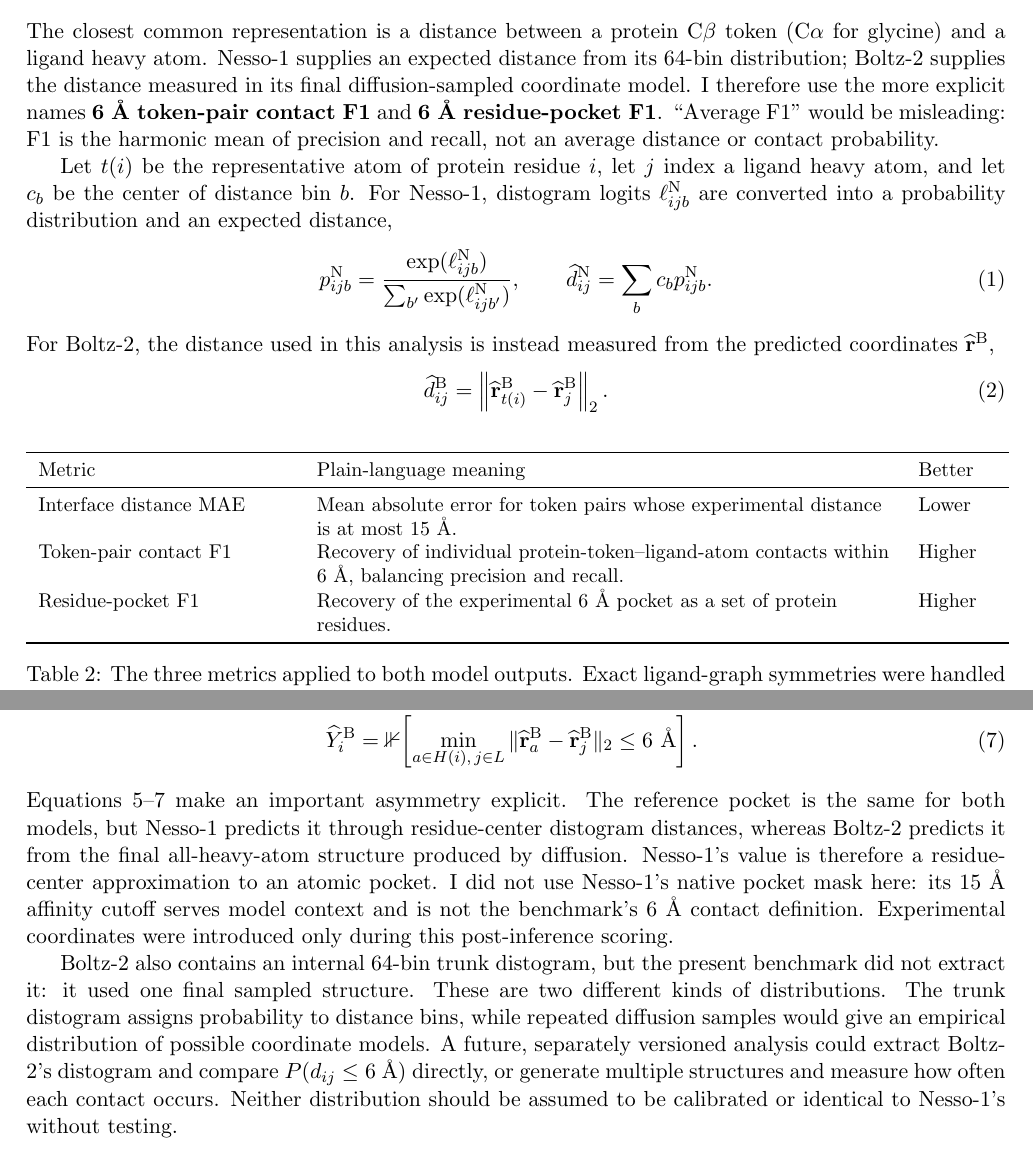
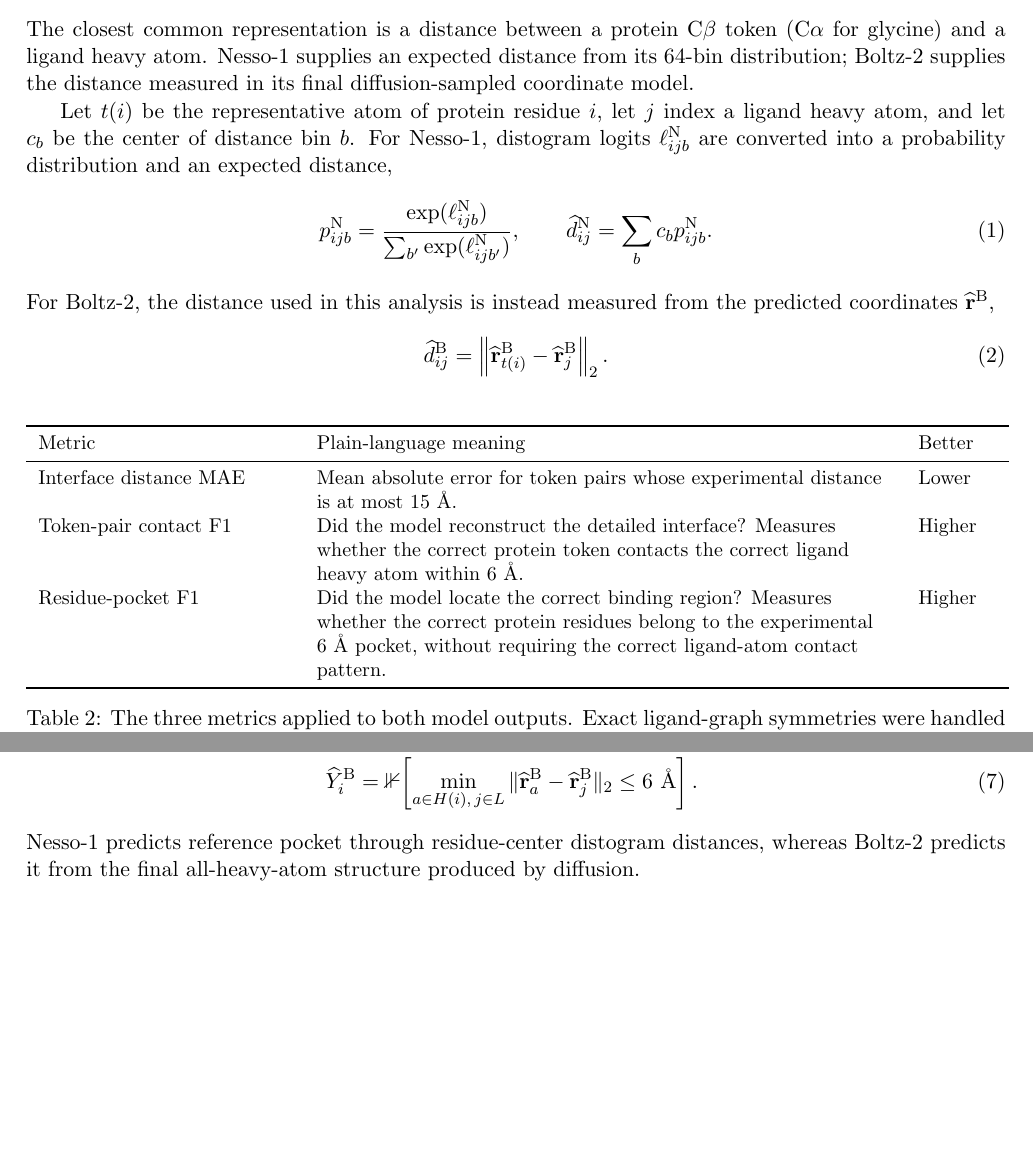
Before and after one commit to Yusheng-cai/BindingAffinityPredictor, a LaTeX document (weeks/2026-W35/report/main.tex): two parts of pages 3 and 4 of 14, joined at a grey line, cut so that both start at the same text, the shorter picture padded with empty space. Compiled offline with pdfLaTeX.

Commit message:
Clarify Week 35 metric table

```diff
--- a/weeks/2026-W35/report/main.tex
+++ b/weeks/2026-W35/report/main.tex
@@ -130,11 +130,7 @@
 The closest common representation is a distance between a protein C$\beta$
 token (C$\alpha$ for glycine) and a ligand heavy atom. Nesso-1 supplies an
 expected distance from its 64-bin distribution; Boltz-2 supplies the distance
-measured in its final diffusion-sampled coordinate model. I therefore use the
-more explicit names \textbf{6~\AA{} token-pair contact F1} and
-\textbf{6~\AA{} residue-pocket F1}. ``Average F1'' would be misleading: F1 is
-the harmonic mean of precision and recall, not an average distance or contact
-probability.
+measured in its final diffusion-sampled coordinate model.
 
 Let $t(i)$ be the representative atom of protein residue $i$, let $j$ index a
 ligand heavy atom, and let $c_b$ be the center of distance bin $b$. For
@@ -165,8 +161,8 @@
 Metric & Plain-language meaning & Better \\
 \midrule
 Interface distance MAE & Mean absolute error for token pairs whose experimental distance is at most 15~\AA{}. & Lower \\
-Token-pair contact F1 & Recovery of individual protein-token--ligand-atom contacts within 6~\AA{}, balancing precision and recall. & Higher \\
-Residue-pocket F1 & Recovery of the experimental 6~\AA{} pocket as a set of protein residues. & Higher \\
+Token-pair contact F1 & Did the model reconstruct the detailed interface? Measures whether the correct protein token contacts the correct ligand heavy atom within 6~\AA{}. & Higher \\
+Residue-pocket F1 & Did the model locate the correct binding region? Measures whether the correct protein residues belong to the experimental 6~\AA{} pocket, without requiring the correct ligand-atom contact pattern. & Higher \\
 \bottomrule
 \end{tabular}
 \caption{The three metrics applied to both model outputs. Exact ligand-graph
@@ -208,25 +204,19 @@
    \leq 6~\text{\AA}\right].
  \label{eq:boltz_pocket}
 \end{align}
-Equations~\ref{eq:reference_pocket}--\ref{eq:boltz_pocket} make an important
-asymmetry explicit. The
-reference pocket is the same for both models, but Nesso-1 predicts it through
+Nesso-1 predicts reference pocket through
 residue-center distogram distances, whereas Boltz-2 predicts it from the final
-all-heavy-atom structure produced by diffusion. Nesso-1's value is therefore a
-residue-center approximation to an atomic pocket. I did not use Nesso-1's
-native pocket mask here: its 15~\AA{} affinity cutoff serves model context and
-is not the benchmark's 6~\AA{} contact definition. Experimental coordinates
-were introduced only during this post-inference scoring.
+all-heavy-atom structure produced by diffusion.
 
-Boltz-2 also contains an internal 64-bin trunk distogram, but the present
-benchmark did not extract it: it used one final sampled structure. These are
-two different kinds of distributions. The trunk distogram assigns probability
-to distance bins, while repeated diffusion samples would give an empirical
-distribution of possible coordinate models. A future, separately versioned
-analysis could extract Boltz-2's distogram and compare
-$P(d_{ij}\leq6~\text{\AA})$ directly, or generate multiple structures and
-measure how often each contact occurs. Neither distribution should be assumed
-to be calibrated or identical to Nesso-1's without testing.
+%Boltz-2 also contains an internal 64-bin trunk distogram, but the present
+%benchmark did not extract it: it used one final sampled structure. These are
+%two different kinds of distributions. The trunk distogram assigns probability
+%to distance bins, while repeated diffusion samples would give an empirical
+%distribution of possible coordinate models. A future, separately versioned
+%analysis could extract Boltz-2's distogram and compare
+%$P(d_{ij}\leq6~\text{\AA})$ directly, or generate multiple structures and
+%measure how often each contact occurs. Neither distribution should be assumed
+%to be calibrated or identical to Nesso-1's without testing.
 
 \subsection{Accuracy as a function of familiarity}
 
```
Also changed, not shown: weeks/2026-W35/manifest.yaml (+3 -3 lines), weeks/2026-W35/report/report.pdf, weeks/2026-W35/report/main.tex (2 more changed lines).
